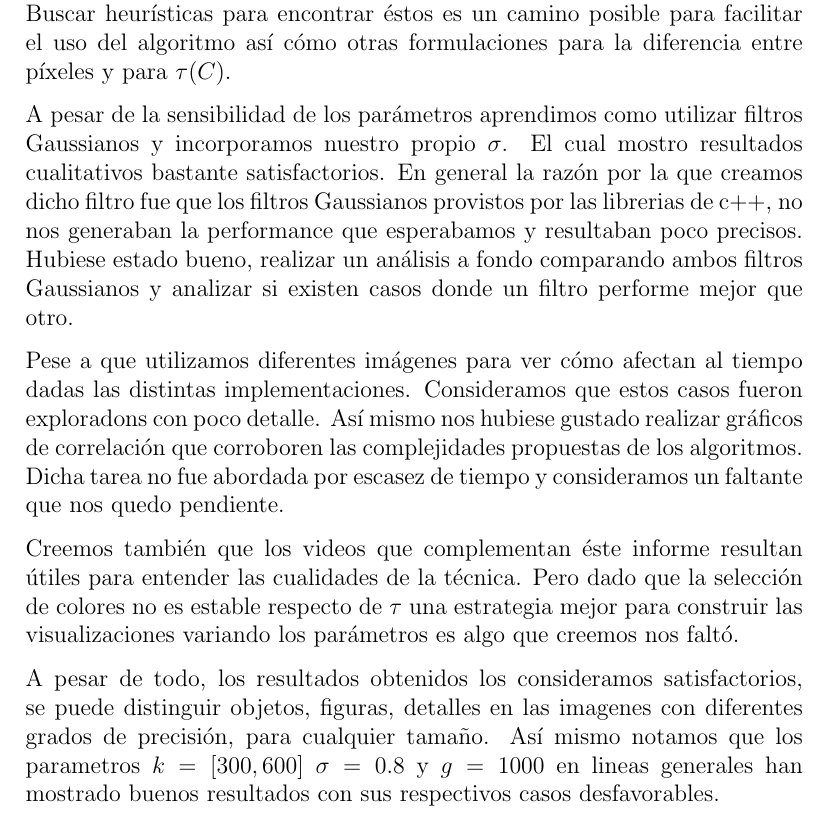
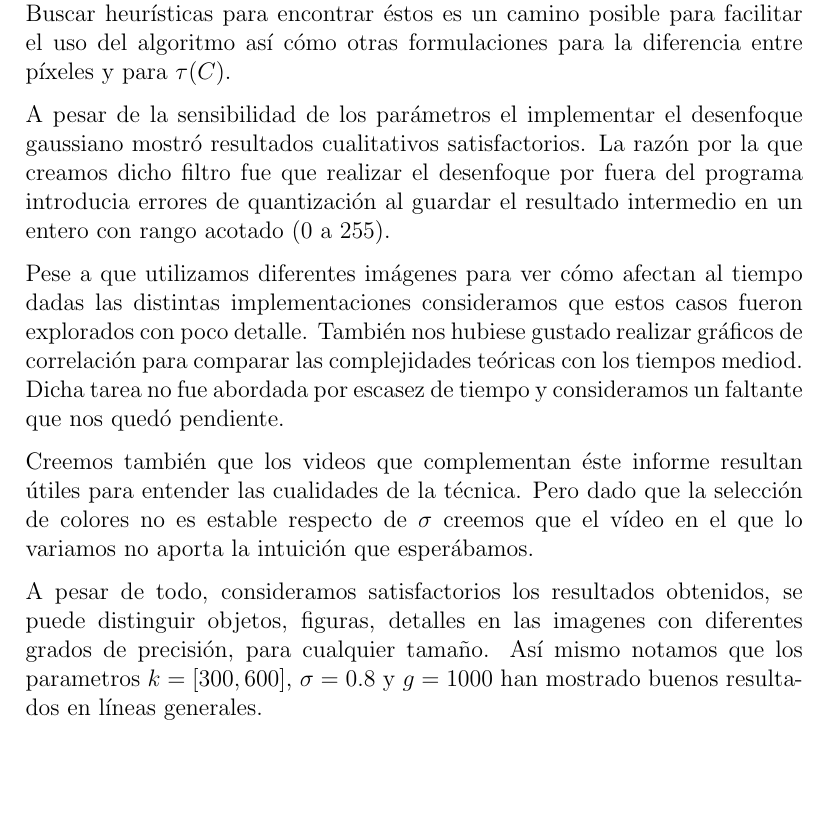
Before and after one commit to iglosiggio/algo3-tp2, a LaTeX document (informe.tex, which reads segmentation/informe/conclusiones.tex): part of page 29 of 47, cut so that both start at the same text. Compiled offline with pdfLaTeX.

Commit message:
segmentation: Reword de las conclusiones

```diff
--- a/segmentation/informe/conclusiones.tex
+++ b/segmentation/informe/conclusiones.tex
@@ -6,11 +6,26 @@ Buscar heurísticas para encontrar éstos es un camino posible para facilitar el
 uso del algoritmo así cómo otras formulaciones para la diferencia entre píxeles
 y para $\tau(C)$.
 
-A pesar de la sensibilidad de los parámetros aprendimos como utilizar filtros Gaussianos y incorporamos nuestro propio $\sigma$. El cual mostro resultados cualitativos bastante satisfactorios. En general la razón por la que creamos dicho filtro fue que los filtros Gaussianos provistos por las librerias de c++, no nos generaban la performance que esperabamos y resultaban poco precisos. Hubiese estado bueno, realizar un análisis a fondo comparando ambos filtros Gaussianos y analizar si existen casos donde un filtro performe mejor que otro.
+A pesar de la sensibilidad de los parámetros el implementar el desenfoque
+gaussiano mostró resultados cualitativos satisfactorios. La razón por la que
+creamos dicho filtro fue que realizar el desenfoque por fuera del programa
+introducia errores de quantización al guardar el resultado intermedio en un
+entero con rango acotado (0 a 255).
 
-Pese a que utilizamos diferentes imágenes para ver cómo afectan al tiempo dadas las distintas implementaciones. Consideramos que estos casos fueron exploradons con poco detalle. Así mismo nos hubiese gustado realizar gráficos de correlación que corroboren las complejidades propuestas de los algoritmos. Dicha tarea no fue abordada por escasez de tiempo y consideramos un faltante que nos quedo pendiente.
+Pese a que utilizamos diferentes imágenes para ver cómo afectan al tiempo dadas
+las distintas implementaciones consideramos que estos casos fueron explorados
+con poco detalle. También nos hubiese gustado realizar gráficos de correlación
+para comparar las complejidades teóricas con los tiempos mediod.  Dicha tarea
+no fue abordada por escasez de tiempo y consideramos un faltante que nos quedó
+pendiente.
 
-Creemos también que los videos que complementan éste informe resultan útiles para entender las cualidades de la técnica. Pero dado que la selección de colores no es estable respecto de $\tau$ una estrategia
-mejor para construir las visualizaciones variando los parámetros es algo que creemos nos faltó.
+Creemos también que los videos que complementan éste informe resultan útiles
+para entender las cualidades de la técnica. Pero dado que la selección de
+colores no es estable respecto de $\sigma$ creemos que el vídeo en el que lo
+variamos no aporta la intuición que esperábamos.
 
-A pesar de todo, los resultados obtenidos los consideramos satisfactorios, se puede distinguir objetos, figuras, detalles en las imagenes con diferentes grados de precisión, para cualquier tamaño. Así mismo notamos que los parametros $k=[300,600]$ $\sigma = 0.8$ y $g = 1000$ en lineas generales han mostrado buenos resultados con sus respectivos casos desfavorables.
+A pesar de todo, consideramos satisfactorios los resultados obtenidos, se puede
+distinguir objetos, figuras, detalles en las imagenes con diferentes grados de
+precisión, para cualquier tamaño. Así mismo notamos que los parametros $k =
+[300, 600]$, $\sigma = 0.8$ y $g = 1000$ han mostrado buenos resultados en
+líneas generales.
```
